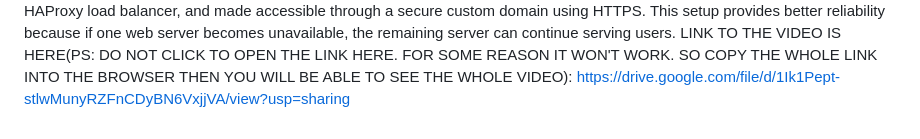
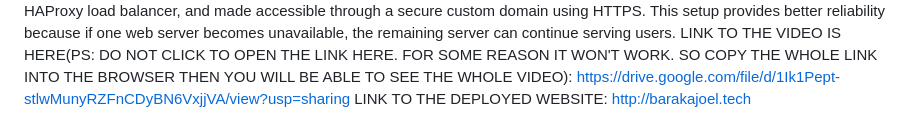
Before and after one commit to jhakiziman2-cloud/SUMMATIVE-WEB-INFRA, a Markdown page: README.md, the part around the change. GitHub-like rendering.

Commit message:
summative

```diff
--- a/README.md
+++ b/README.md
@@ -53,3 +53,4 @@ The final step involved connecting the load balancer to the configured domain an
 The complete request flow became: users access the application through the domain, the request reaches the HAProxy load balancer, HAProxy distributes the request between web-01 and web-02, and the selected Nginx server delivers the Bitta application files to the user. To verify that load balancing was working correctly, temporary identifiers were added to both web servers. Refreshing the application through the load balancer showed requests being served by different servers, confirming that HAProxy was successfully distributing traffic using the round-robin method.
 At the end of the deployment process, the Bitta application was successfully hosted on two separate web servers with Nginx, connected behind an HAProxy load balancer, and made accessible through a secure custom domain using HTTPS. This setup provides better reliability because if one web server becomes unavailable, the remaining server can continue serving users.
 LINK TO THE VIDEO IS HERE(PS: DO NOT CLICK TO OPEN THE LINK HERE. FOR SOME REASON IT WON'T WORK. SO COPY THE WHOLE LINK INTO THE BROWSER THEN YOU WILL BE ABLE TO SEE THE WHOLE VIDEO): https://drive.google.com/file/d/1Ik1Pept-stlwMunyRZFnCDyBN6VxjjVA/view?usp=sharing
+LINK TO THE DEPLOYED WEBSITE: http://barakajoel.tech
```
